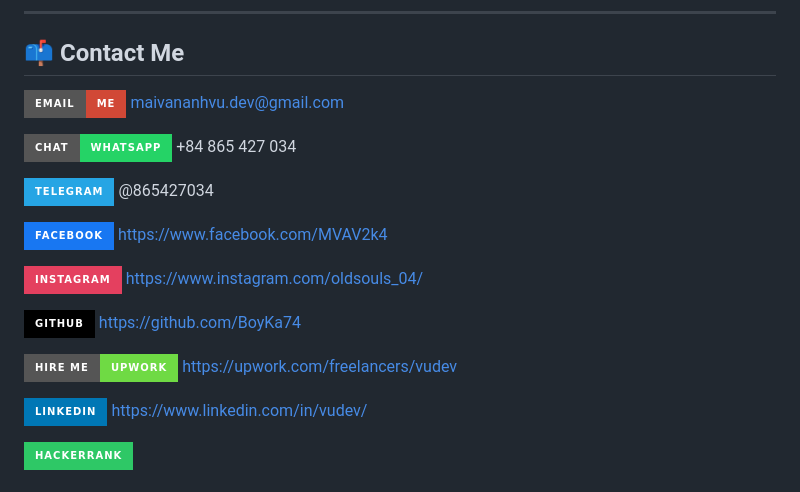
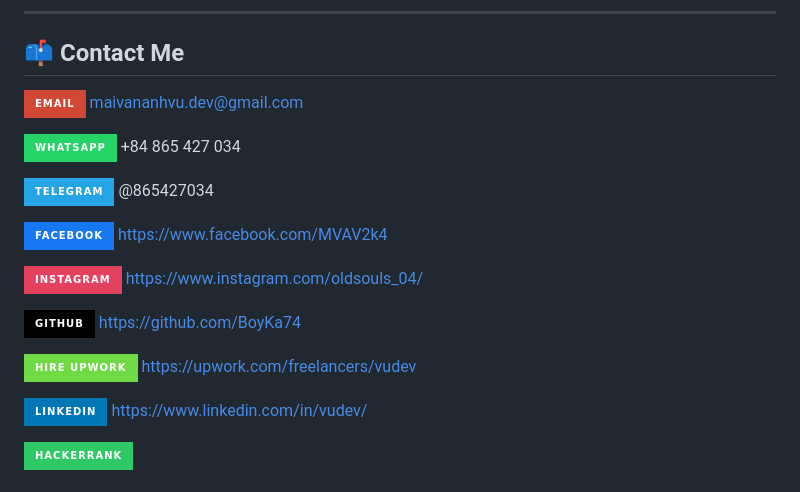
Before and after one commit to BoyKa74/BoyKa74, a Markdown page: README.md, the part around the change. GitHub-like rendering; badges without logos.

```diff
--- a/README.md
+++ b/README.md
@@ -127,9 +127,9 @@ Welcome to my GitHub profile! Here’s a little about me:
 
 ## 📫 Contact Me
 
-[![Gmail](https://img.shields.io/badge/Email-Me-D14836?style=for-the-badge&logo=gmail&logoColor=white)](mailto:maivananhvu.dev@gmail.com) maivananhvu.dev@gmail.com
+[![Gmail](https://img.shields.io/badge/Email-D14836?style=for-the-badge&logo=gmail&logoColor=white)](mailto:maivananhvu.dev@gmail.com) maivananhvu.dev@gmail.com
 
-[![WhatsApp](https://img.shields.io/badge/Chat-WhatsApp-25D366?style=for-the-badge&logo=whatsapp&logoColor=white)](https://wa.me/84865427034) +84 865 427 034
+[![WhatsApp](https://img.shields.io/badge/WhatsApp-25D366?style=for-the-badge&logo=whatsapp&logoColor=white)](https://wa.me/84865427034) +84 865 427 034
 
 [![Telegram](https://img.shields.io/badge/Telegram-26A5E4?style=for-the-badge&logo=telegram&logoColor=white)](https://t.me/865427034) @865427034
 
@@ -139,7 +139,7 @@ Welcome to my GitHub profile! Here’s a little about me:
 
 [![GitHub](https://img.shields.io/badge/GitHub-000?style=for-the-badge&logo=github)](https://github.com/BoyKa74)  https://github.com/BoyKa74
 
-[![Upwork](https://img.shields.io/badge/Hire_Me-Upwork-6FDA44?style=for-the-badge&logo=upwork&logoColor=white)](https://www.upwork.com/freelancers/vudev) https://upwork.com/freelancers/vudev
+[![Upwork](https://img.shields.io/badge/Hire_Upwork-6FDA44?style=for-the-badge&logo=upwork&logoColor=white)](https://www.upwork.com/freelancers/vudev) https://upwork.com/freelancers/vudev
 
 [![LinkedIn](https://img.shields.io/badge/LinkedIn-0077B5?style=for-the-badge&logo=linkedin)](https://www.linkedin.com/in/vudev/)  https://www.linkedin.com/in/vudev/
 
```
